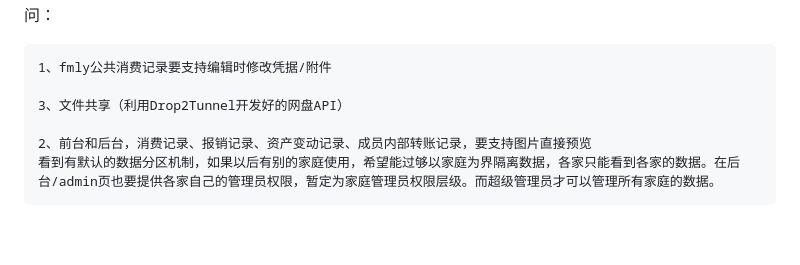
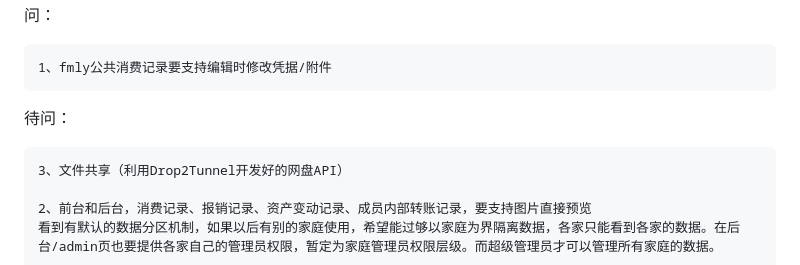
Before and after one commit to Ltre/FmlySys, a Markdown page: doc/prompt/prompt-2610.md, the part around the change. Rendered like a GitHub page; blank space fills up the shorter version.

```diff
--- a/doc/prompt/prompt-2610.md
+++ b/doc/prompt/prompt-2610.md
@@ -310,6 +310,14 @@
 
     1、fmly公共消费记录要支持编辑时修改凭据/附件
 
+
+
+
+
+
+
+待问：
+
 	3、文件共享（利用Drop2Tunnel开发好的网盘API）
 
 	2、前台和后台，消费记录、报销记录、资产变动记录、成员内部转账记录，要支持图片直接预览
```
